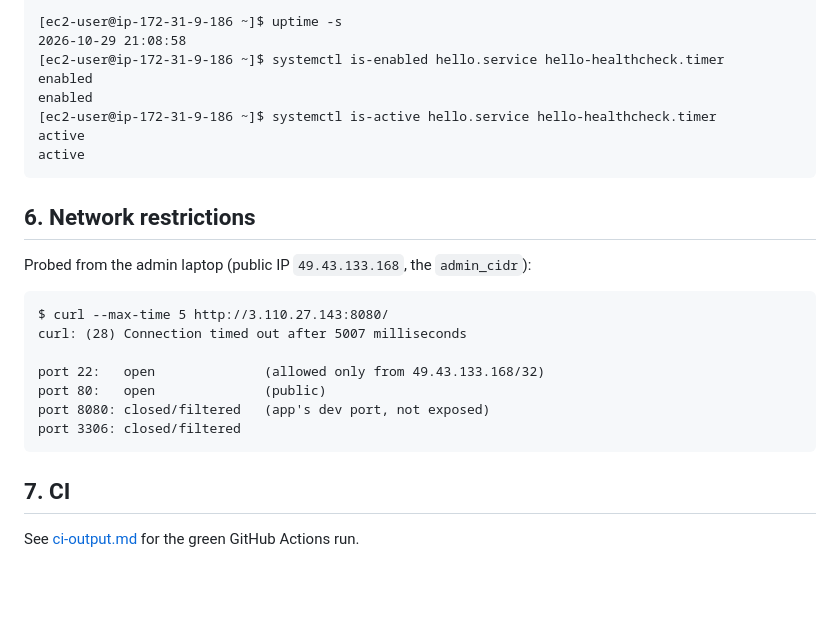
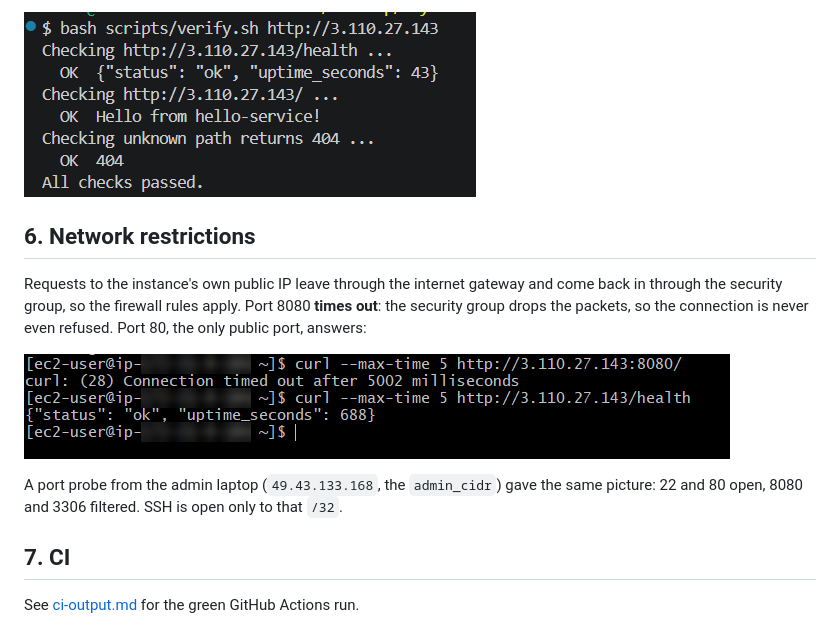
Before and after one commit to aryansharma2208/msd_repo, a Markdown page: docs/evidence.md, the part around one of its changes. Drawn GitHub-style; pictures changed too: docs/images/network-checks.png (added), docs/images/verify-public.png (added); blank space fills up the shorter version.

````diff
--- a/docs/evidence.md
+++ b/docs/evidence.md
@@ -69,27 +40,18 @@ All checks passed.
 
-[ec2-user@ip-172-31-9-186 ~]$ uptime -s
-2026-10-29 21:08:58
-[ec2-user@ip-172-31-9-186 ~]$ systemctl is-enabled hello.service hello-healthcheck.timer
-enabled
-enabled
-[ec2-user@ip-172-31-9-186 ~]$ systemctl is-active hello.service hello-healthcheck.timer
-active
-active
-```
+![verify.sh passing after the reboot, uptime 43 seconds](images/verify-public.png)
 
 ## 6. Network restrictions
 
-Probed from the admin laptop (public IP `49.43.133.168`, the `admin_cidr`):
+Requests to the instance's own public IP leave through the internet gateway and
+come back in through the security group, so the firewall rules apply. Port 8080
+**times out**: the security group drops the packets, so the connection is never
+even refused. Port 80, the only public port, answers:
 
-```text
-$ curl --max-time 5 http://3.110.27.143:8080/
-curl: (28) Connection timed out after 5007 milliseconds
+![curl to port 8080 times out, curl to port 80 /health returns ok](images/network-checks.png)
 
-port 22:   open              (allowed only from 49.43.133.168/32)
-port 80:   open              (public)
-port 8080: closed/filtered   (app's dev port, not exposed)
-port 3306: closed/filtered
-```
+A port probe from the admin laptop (`49.43.133.168`, the `admin_cidr`) gave the
+same picture: 22 and 80 open, 8080 and 3306 filtered. SSH is open only to that
+`/32`.
 
 ## 7. CI
 
````
Also changed, not shown: other parts of docs/evidence.md (+12 -41 lines), docs/images/crash-restart.png, docs/images/hang-recovery.png (added), docs/images/reboot.png (added), docs/images/ssh-service-status.png.
